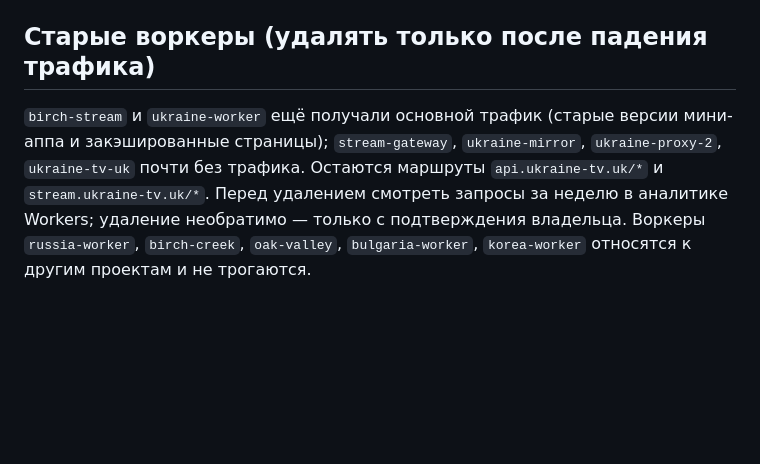
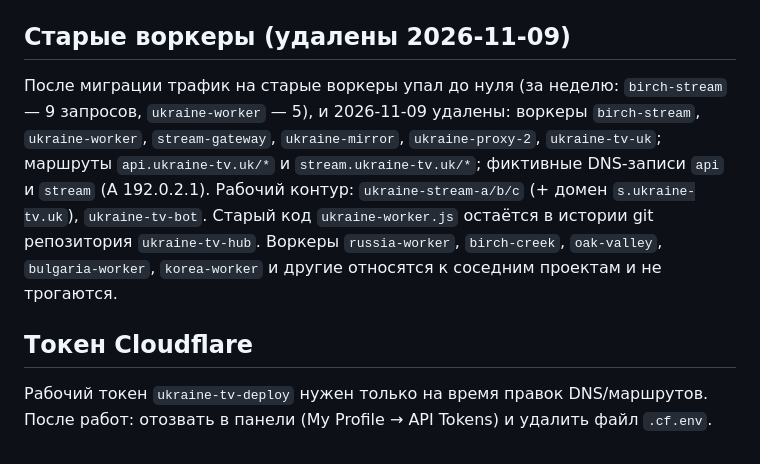
Before and after one commit to varenik-ai/ukraine-tv.uk, a Markdown page: docs/OPERATIONS.md, the part around the change. GitHub-like rendering; blank space fills up the shorter version.

Commit message:
docs: old workers deleted on 2026-11-09, token hygiene
Co-Authored-By: Claude Sonnet 5.5 <noreply@anthropic.com>

```diff
--- a/docs/OPERATIONS.md
+++ b/docs/OPERATIONS.md
@@ -47,5 +47,8 @@ PY
 - **Мини-апп в Telegram показывает старую версию.** Telegram кэширует мини-апп по адресу: меняйте `?v=N` в @BotFather (Edit Web App URL) и в `WEB_URL` бота (репозиторий `ukraine-tv-hub`, см. его `DONATE.md`/README). Сейчас `?v=4`.
 - **Страница выглядит старой.** HTML в кэше браузера до 10 минут; открыть с `?v=…` или жёстко обновить.
 
-## Старые воркеры (удалять только после падения трафика)
-`birch-stream` и `ukraine-worker` ещё получали основной трафик (старые версии мини-аппа и закэшированные страницы); `stream-gateway`, `ukraine-mirror`, `ukraine-proxy-2`, `ukraine-tv-uk` почти без трафика. Остаются маршруты `api.ukraine-tv.uk/*` и `stream.ukraine-tv.uk/*`. Перед удалением смотреть запросы за неделю в аналитике Workers; удаление необратимо — только с подтверждения владельца. Воркеры `russia-worker`, `birch-creek`, `oak-valley`, `bulgaria-worker`, `korea-worker` относятся к другим проектам и не трогаются.
+## Старые воркеры (удалены 2026-11-09)
+После миграции трафик на старые воркеры упал до нуля (за неделю: `birch-stream` — 9 запросов, `ukraine-worker` — 5), и 2026-11-09 удалены: воркеры `birch-stream`, `ukraine-worker`, `stream-gateway`, `ukraine-mirror`, `ukraine-proxy-2`, `ukraine-tv-uk`; маршруты `api.ukraine-tv.uk/*` и `stream.ukraine-tv.uk/*`; фиктивные DNS-записи `api` и `stream` (A 192.0.2.1). Рабочий контур: `ukraine-stream-a/b/c` (+ домен `s.ukraine-tv.uk`), `ukraine-tv-bot`. Старый код `ukraine-worker.js` остаётся в истории git репозитория `ukraine-tv-hub`. Воркеры `russia-worker`, `birch-creek`, `oak-valley`, `bulgaria-worker`, `korea-worker` и другие относятся к соседним проектам и не трогаются.
+
+## Токен Cloudflare
+Рабочий токен `ukraine-tv-deploy` нужен только на время правок DNS/маршрутов. После работ: отозвать в панели (My Profile → API Tokens) и удалить файл `.cf.env`.
```
